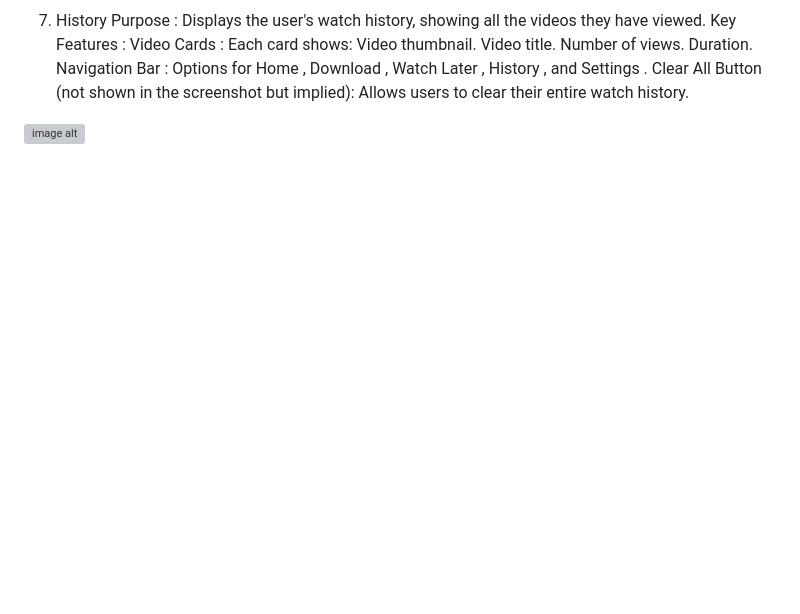
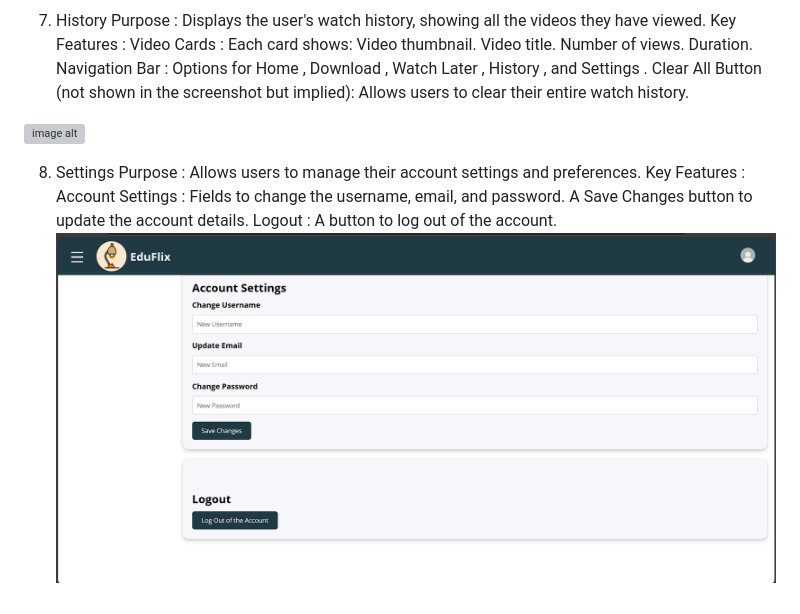
Before and after one commit to sohamcoder-2/EDUFLIX, a Markdown page: README.md, the part around the change. GitHub-like rendering; blank space fills up the shorter version; grey boxes are pictures that could not be loaded.

```diff
--- a/README.md
+++ b/README.md
@@ -91,3 +91,13 @@ Clear All Button (not shown in the screenshot but implied):
 Allows users to clear their entire watch history.
 
 ![image alt](https://github.com/sohamcoder-2/EDUFLIX/blob/main/IMG/Screenshot%202025-04-19%20000906.png?raw=true)
+
+8. Settings
+Purpose : Allows users to manage their account settings and preferences.
+Key Features :
+Account Settings :
+Fields to change the username, email, and password.
+A Save Changes button to update the account details.
+Logout :
+A button to log out of the account.
+![image alt](https://github.com/sohamcoder-2/EDUFLIX/blob/main/IMG/Screenshot%202025-04-19%20150551.png?raw=true)
```
